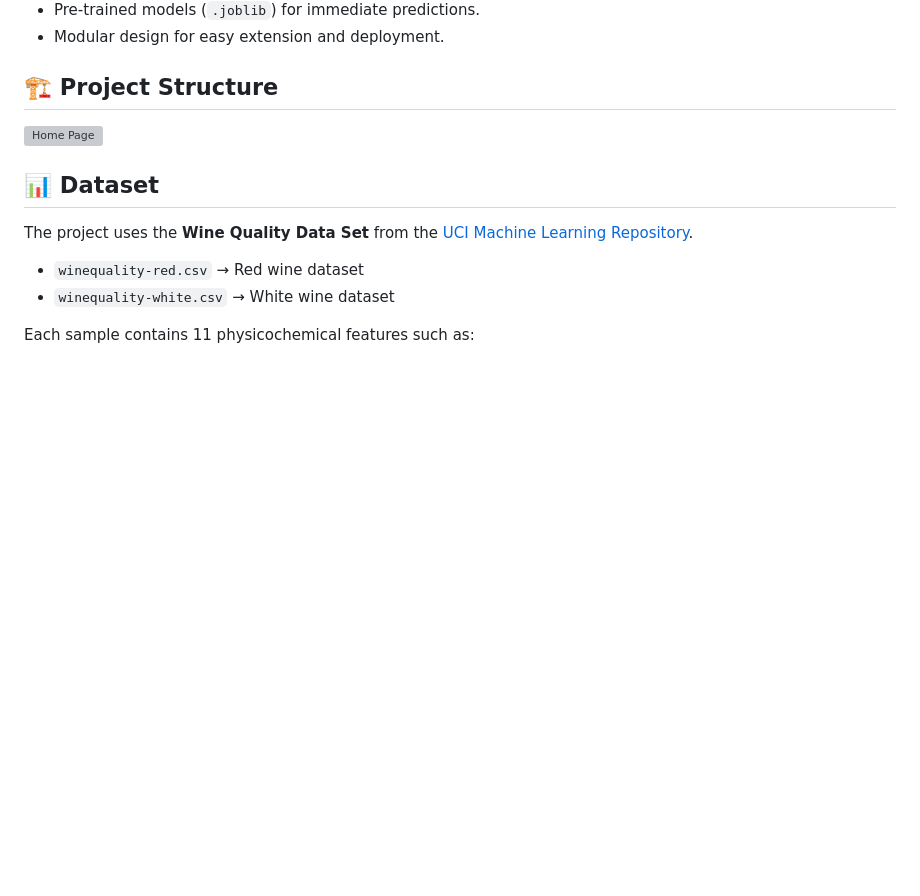
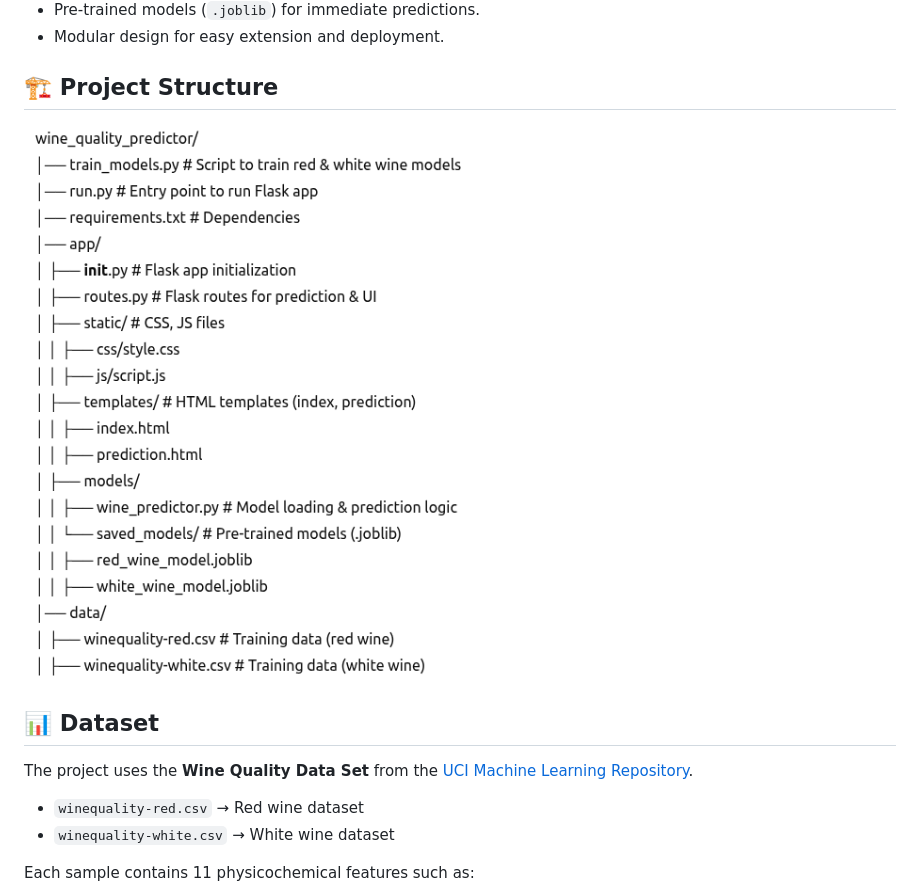
Before and after one commit to CSE-PrajwalCA/WineTelliQ--Wine-Quality-predictor, a Markdown page: README.md, the part around the change. Rendered like a GitHub page; blank space fills up the shorter version; grey boxes are pictures that could not be loaded.

```diff
--- a/README.md
+++ b/README.md
@@ -12,7 +12,7 @@ The **Wine Quality Predictor** is a machine learning web application built with
 - Modular design for easy extension and deployment.
 
 ## 🏗 Project Structure
-![Home Page](screenshots/Dir_Str.png)
+![Home Page](Screenshots/Dir_Str.png)
 
 ## 📊 Dataset
 The project uses the **Wine Quality Data Set** from the [UCI Machine Learning Repository](https://archive.ics.uci.edu/ml/datasets/wine+quality).
```
